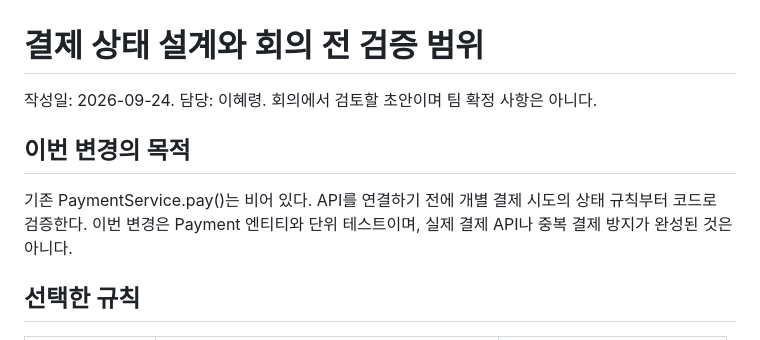
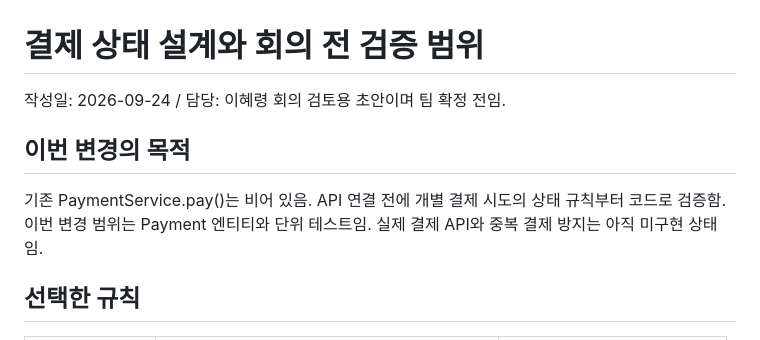
Before and after one commit to 2026-F/Artbid, a Markdown page: docs/payment-state-design.md, the part around one of its changes. GitHub-like rendering.

```diff
--- a/docs/payment-state-design.md
+++ b/docs/payment-state-design.md
@@ -1,12 +1,13 @@
 # 결제 상태 설계와 회의 전 검증 범위
 
-작성일: 2026-09-24. 담당: 이혜령. 회의에서 검토할 초안이며 팀 확정 사항은 아니다.
+작성일: 2026-09-24 / 담당: 이혜령
+회의 검토용 초안이며 팀 확정 전임.
 
 ## 이번 변경의 목적
 
-기존 PaymentService.pay()는 비어 있다. API를 연결하기 전에 개별 결제 시도의
-상태 규칙부터 코드로 검증한다. 이번 변경은 Payment 엔티티와 단위 테스트이며,
-실제 결제 API나 중복 결제 방지가 완성된 것은 아니다.
+기존 PaymentService.pay()는 비어 있음. API 연결 전에 개별 결제 시도의
+상태 규칙부터 코드로 검증함. 이번 변경 범위는 Payment 엔티티와 단위 테스트임.
+실제 결제 API와 중복 결제 방지는 아직 미구현 상태임.
 
 ## 선택한 규칙
 
```
Also changed, not shown: other parts of docs/payment-state-design.md (+44 -44 lines).
